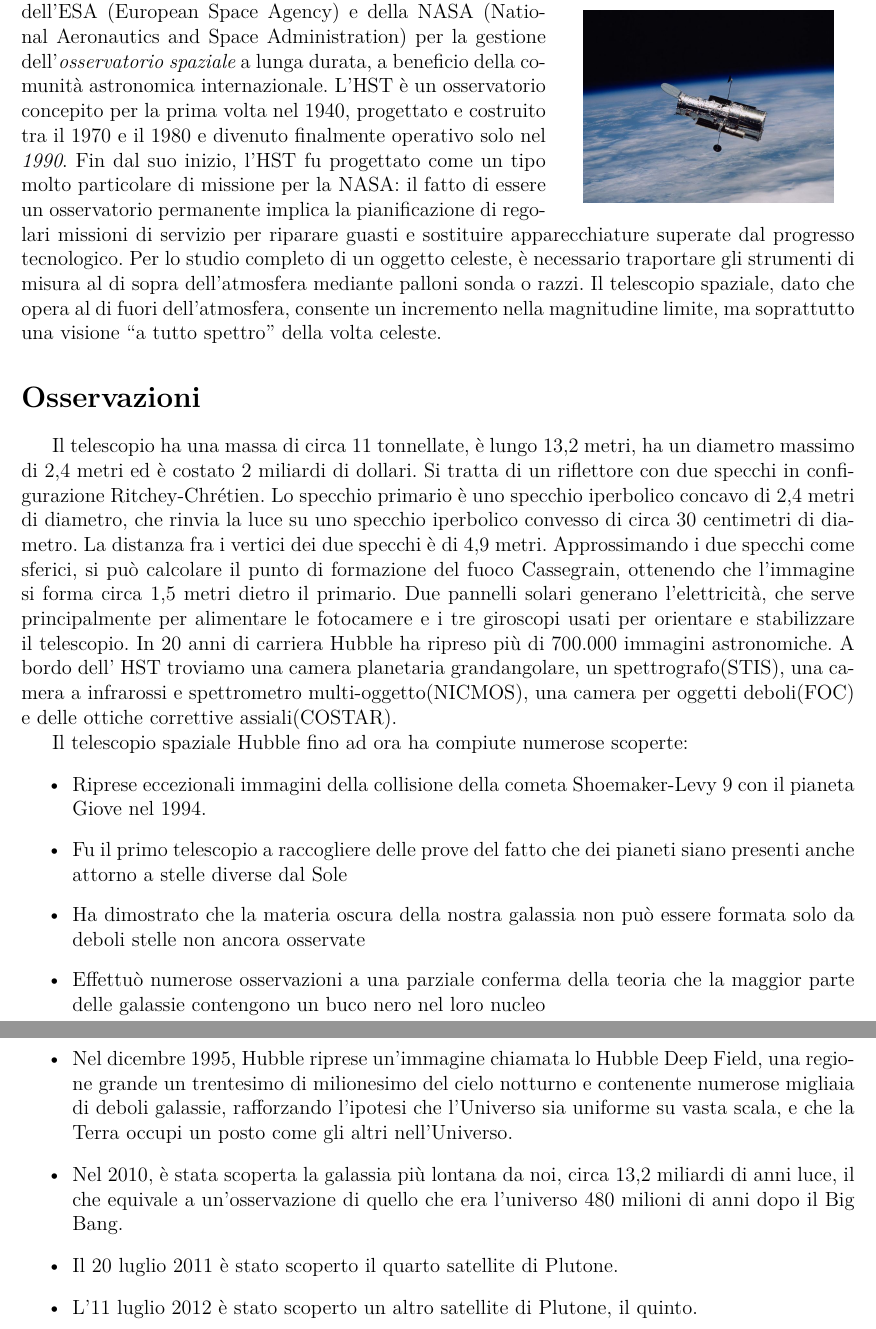
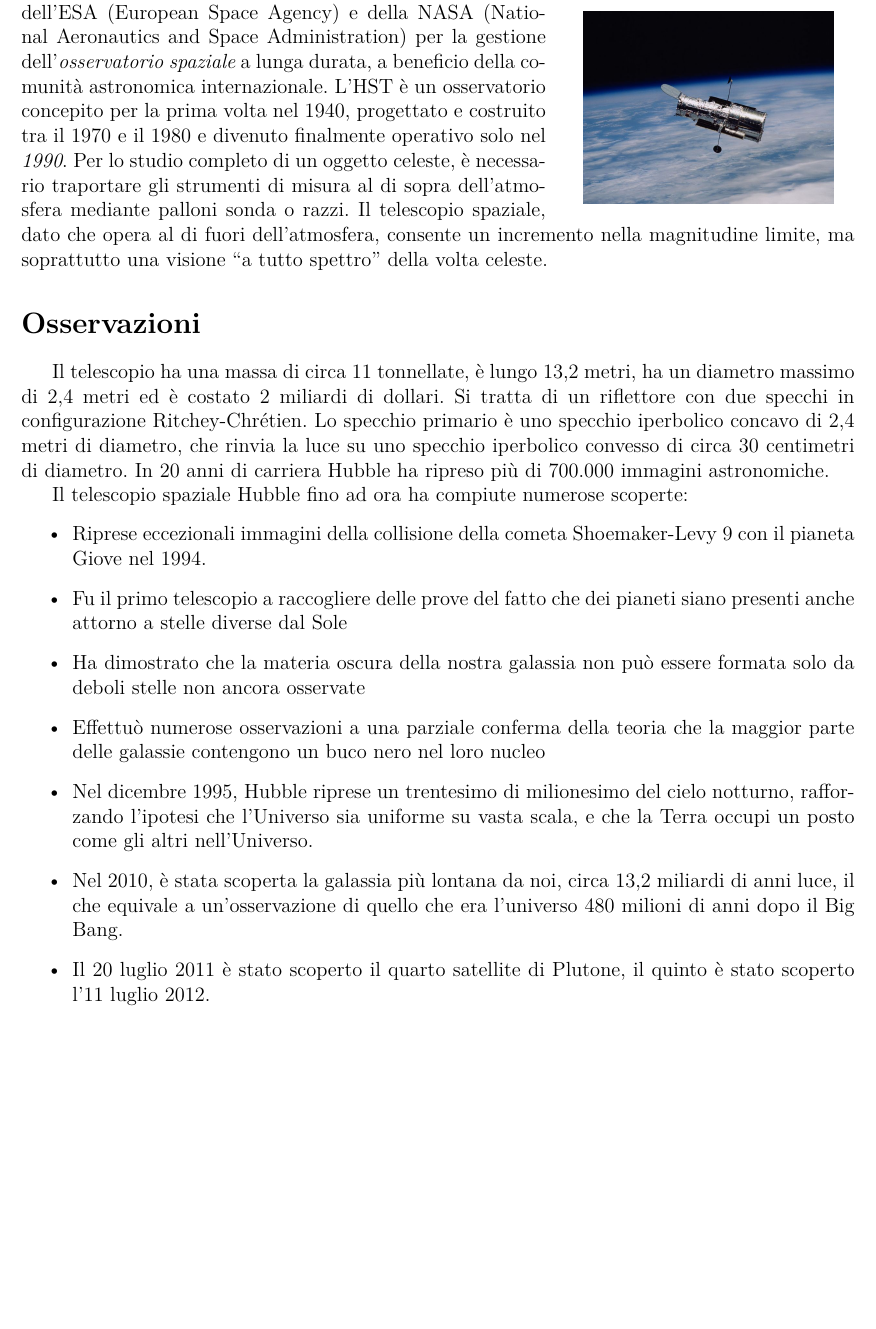
Before and after one commit to ipersite/format-satelliti, a LaTeX document (19-paolo_vincenzi/paolo_vincenzi.tex): two parts of pages 1 and 2 of 2 before the commit and part of the page after it, the two joined at a grey line, cut so that both start at the same text, the shorter picture padded with empty space. Compiled offline with XeLaTeX.

Commit message:
Updated work by paolo vincenzi to fit one page.

```diff
--- a/19-paolo_vincenzi/paolo_vincenzi.tex
+++ b/19-paolo_vincenzi/paolo_vincenzi.tex
@@ -29,16 +29,14 @@
   \end{center}
   \vspace{-20pt}
 \end{wrapfigure}
-L'Hubble Space Telescope è un programma cooperativo dell'ESA (European Space Agency) e della NASA (National Aeronautics and Space Administration) per la gestione dell'\emph{osservatorio spaziale} a lunga durata, a beneficio della comunità astronomica internazionale. L'HST è un osservatorio concepito per la prima volta nel 1940, progettato e costruito tra il 1970 e il 1980 e divenuto finalmente operativo solo nel \emph{1990}. Fin dal suo inizio, l'HST fu progettato come un tipo molto particolare di missione per la NASA: il fatto di essere un osservatorio permanente implica la pianificazione di regolari missioni di servizio per riparare guasti e sostituire apparecchiature superate dal progresso tecnologico.
+L'Hubble Space Telescope è un programma cooperativo dell'ESA (European Space Agency) e della NASA (National Aeronautics and Space Administration) per la gestione dell'\emph{osservatorio spaziale} a lunga durata, a beneficio della comunità astronomica internazionale. L'HST è un osservatorio concepito per la prima volta nel 1940, progettato e costruito tra il 1970 e il 1980 e divenuto finalmente operativo solo nel \emph{1990}.
 Per lo studio completo di un oggetto celeste, è necessario traportare gli strumenti di misura al di sopra dell'atmosfera mediante palloni sonda o razzi.
 Il telescopio spaziale, dato che opera al di fuori dell'atmosfera, consente un incremento nella magnitudine limite, ma soprattutto una visione ``a tutto spettro'' della volta celeste.
 
 \section*{Osservazioni}
 \label{osservazioni}
 
-Il telescopio ha una massa di circa 11 tonnellate, è lungo 13,2 metri, ha un diametro massimo di 2,4 metri ed è costato 2 miliardi di dollari. Si tratta di un riflettore con due specchi in configurazione Ritchey-Chrétien. Lo specchio primario è uno specchio iperbolico concavo di 2,4 metri di diametro, che rinvia la luce su uno specchio iperbolico convesso di circa 30 centimetri di diametro. La distanza fra i vertici dei due specchi è di 4,9 metri. Approssimando i due specchi come sferici, si può calcolare il punto di formazione del fuoco Cassegrain, ottenendo che l'immagine si forma circa 1,5 metri dietro il primario.
-Due pannelli solari generano l'elettricità, che serve principalmente per alimentare le fotocamere e i tre giroscopi usati per orientare e stabilizzare il telescopio. In 20 anni di carriera Hubble ha ripreso più di 700.000 immagini astronomiche.
-A bordo dell' HST troviamo una camera planetaria grandangolare, un spettrografo(STIS), una camera a infrarossi e spettrometro multi-oggetto(NICMOS), una camera per oggetti deboli(FOC) e delle ottiche correttive assiali(COSTAR).
+Il telescopio ha una massa di circa 11 tonnellate, è lungo 13,2 metri, ha un diametro massimo di 2,4 metri ed è costato 2 miliardi di dollari. Si tratta di un riflettore con due specchi in configurazione Ritchey-Chrétien. Lo specchio primario è uno specchio iperbolico concavo di 2,4 metri di diametro, che rinvia la luce su uno specchio iperbolico convesso di circa 30 centimetri di diametro. In 20 anni di carriera Hubble ha ripreso più di 700.000 immagini astronomiche.
 
 Il telescopio spaziale Hubble fino ad ora ha compiute numerose scoperte:
 
@@ -51,13 +49,11 @@ Il telescopio spaziale Hubble fino ad ora ha compiute numerose scoperte:
 
 \item Effettuò numerose osservazioni a una parziale conferma della teoria che la maggior parte delle galassie contengono un buco nero nel loro nucleo
 
-\item Nel dicembre 1995, Hubble riprese un'immagine chiamata lo Hubble Deep Field, una regione grande un trentesimo di milionesimo del cielo notturno e contenente numerose migliaia di deboli galassie, rafforzando l'ipotesi che l'Universo sia uniforme su vasta scala, e che la Terra occupi un posto come gli altri nell'Universo.
+\item Nel dicembre 1995, Hubble riprese un trentesimo di milionesimo del cielo notturno, rafforzando l'ipotesi che l'Universo sia uniforme su vasta scala, e che la Terra occupi un posto come gli altri nell'Universo.
 
 \item Nel 2010, è stata scoperta la galassia più lontana da noi, circa 13,2 miliardi di anni luce, il che equivale a un'osservazione di quello che era l'universo 480 milioni di anni dopo il Big Bang.
 
-\item Il 20 luglio 2011 è stato scoperto il quarto satellite di Plutone.
-
-\item L'11 luglio 2012 è stato scoperto un altro satellite di Plutone, il quinto.
+\item Il 20 luglio 2011 è stato scoperto il quarto satellite di Plutone, il quinto è stato scoperto l'11 luglio 2012.
 
 \end{itemize}
 
```
Also changed, not shown: 19-paolo_vincenzi/paolo_vincenzi.pdf.
